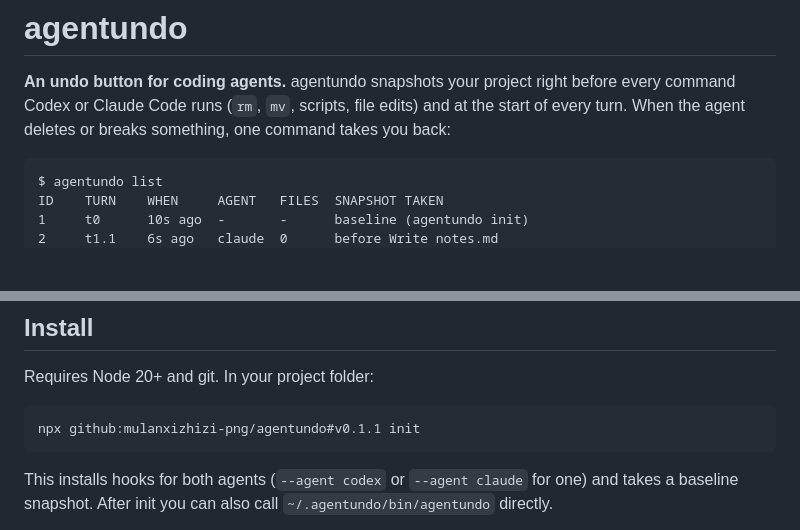
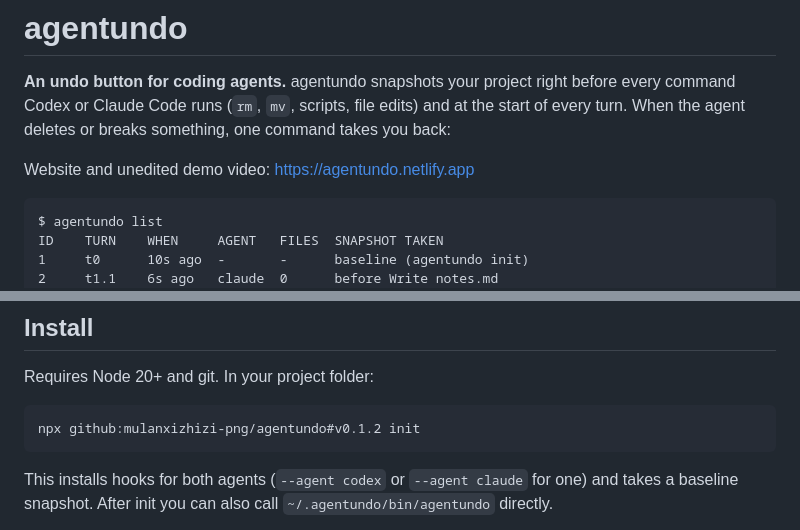
Before and after one commit to mulanxizhizi-png/agentundo, a Markdown page: README.md, 2 parts joined by grey strips. Rendered like a GitHub page; blank space fills up the shorter version.

Commit message:
docs: install command -> v0.1.2; link landing page

````diff
--- a/README.md
+++ b/README.md
@@ -1,6 +1,9 @@
 # agentundo
 
 **An undo button for coding agents.** agentundo snapshots your project right before every command Codex or Claude Code runs (`rm`, `mv`, scripts, file edits) and at the start of every turn. When the agent deletes or breaks something, one command takes you back:
+
+Website and unedited demo video: https://agentundo.netlify.app
+
 
 ```
 $ agentundo list
@@ -25,7 +28,7 @@ Claude Code's `/rewind` [does not track files changed by Bash commands](https://
 Requires Node 20+ and git. In your project folder:
 
 ```
-npx github:mulanxizhizi-png/agentundo#v0.1.1 init
+npx github:mulanxizhizi-png/agentundo#v0.1.2 init
 ```
 
 This installs hooks for both agents (`--agent codex` or `--agent claude` for one) and takes a baseline snapshot. After init you can also call `~/.agentundo/bin/agentundo` directly.
````
